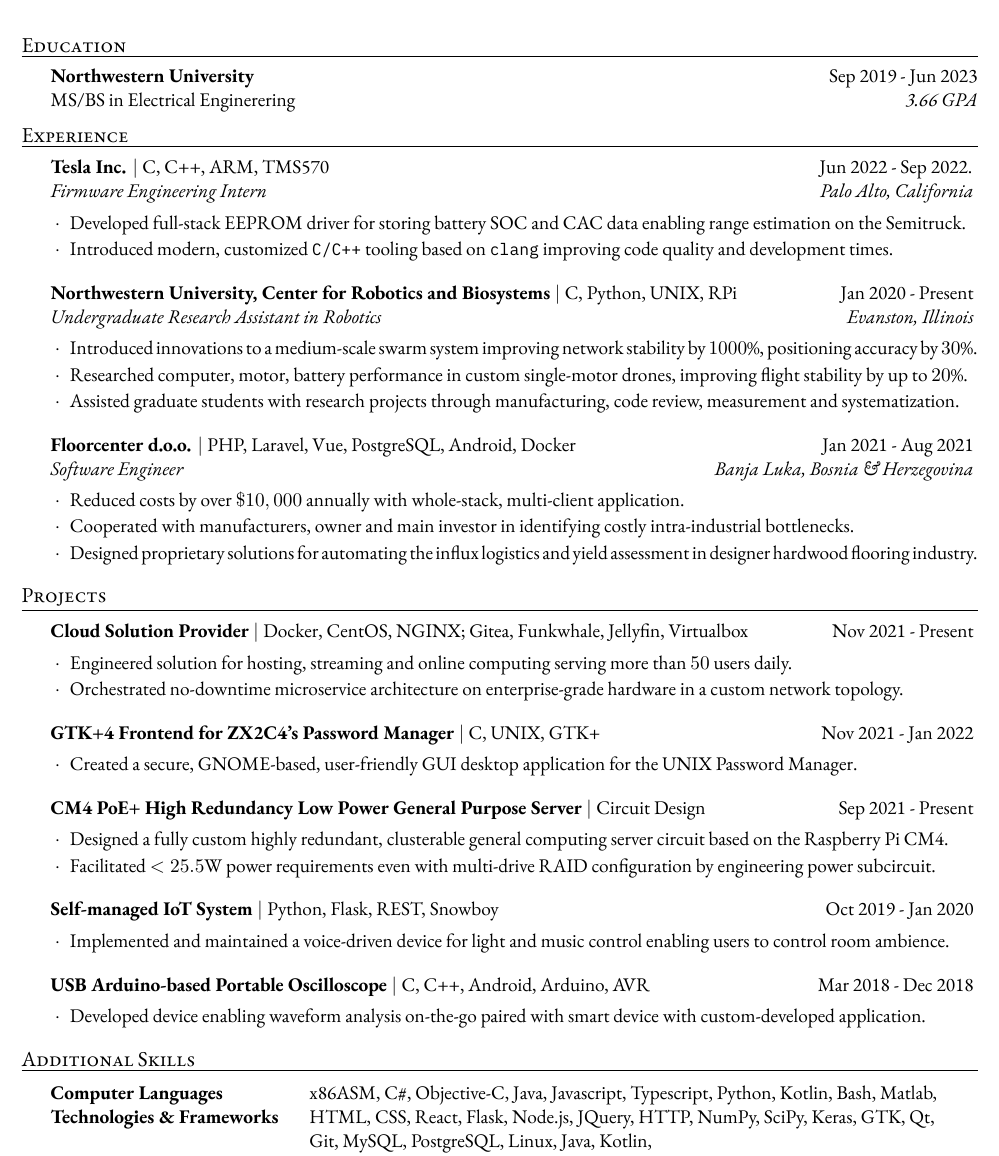
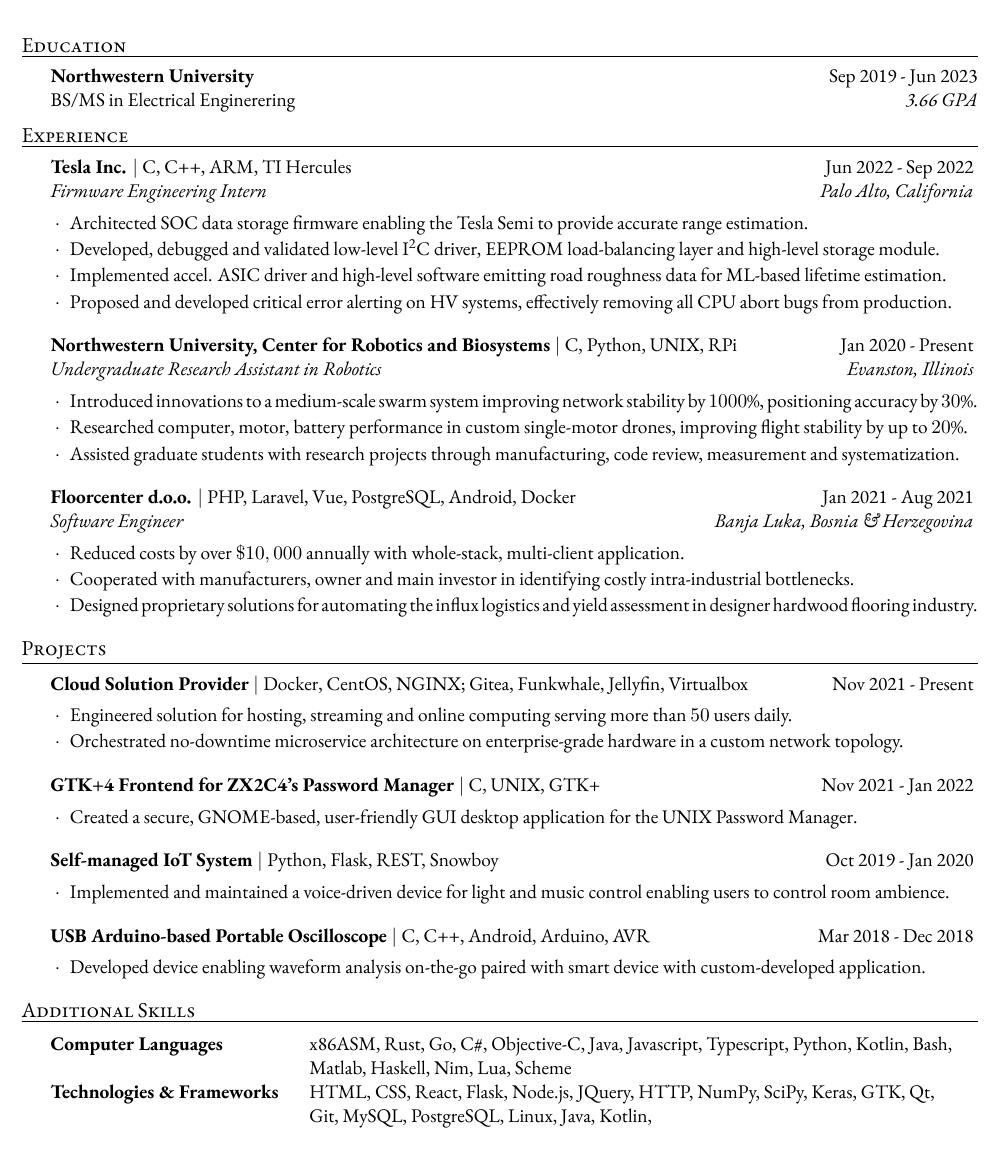
Before and after one commit to markovejnovic/markovejnovic.com, a LaTeX CV (cv/cv.tex): part of the page, cut so that both start at the same text. The pictures show the PDF file cv/Resume_MarkoVejnovic.pdf that the author committed with the source.

Commit message:
Updated CV

```diff
--- a/cv/cv.tex
+++ b/cv/cv.tex
@@ -32,13 +32,17 @@
 % -----------------------------------------------------------------------------
 \begin{rSection}{Experience}
     \begin{rSubsection}
-        {Tesla Inc. \mid\ \textnormal{C, C++, ARM, TMS570}}
-        {Jun 2022 - Sep 2022.}{Firmware Engineering Intern}
+        {Tesla Inc. \mid\ \textnormal{C, C++, ARM, TI Hercules}}
+        {Jun 2022 - Sep 2022}{Firmware Engineering Intern}
         {Palo Alto, California}
-        \item Developed full-stack EEPROM driver for storing battery SOC and
-            CAC data enabling range estimation on the Semitruck.
-        \item Introduced modern, customized \texttt{C/C++} tooling based on
-            \texttt{clang} improving code quality and development times.
+        \item Architected SOC data storage firmware enabling the Tesla Semi to
+            provide accurate range estimation.
+        \item Developed, debugged and validated low-level I\textsuperscript{2}C
+            driver, EEPROM load-balancing layer and high-level storage module.
+        \item Implemented accel. ASIC driver and high-level software
+            emitting road roughness data for ML-based lifetime estimation.
+        \item Proposed and developed critical error alerting on HV systems,
+            effectively removing all CPU abort bugs from production.
     \end{rSubsection}
     \begin{rSubsection}
         {Northwestern University, Center for Robotics and Biosystems
@@ -85,14 +89,6 @@
             application for the UNIX Password Manager.
     \end{rSubsection}
 
-    \begin{rSubsection}{CM4 PoE+ High Redundancy Low Power General Purpose
-        Server\ \mid\ \textnormal{Circuit Design}}{Sep 2021 - Present}{}{}
-        \item Designed a fully custom highly redundant, clusterable general
-            computing server circuit based on the Raspberry Pi CM4.
-        \item Facilitated $<25.5\si{W}$ power requirements even with
-            multi-drive RAID configuration by engineering power subcircuit.
-    \end{rSubsection}
-
     \begin{rSubsection}{Self-managed IoT System\ \mid\ \textnormal{Python,
         Flask, REST, Snowboy}}{Oct 2019 - Jan 2020}{}{}
         \item Implemented and maintained a voice-driven device for light and
@@ -111,8 +107,9 @@
 \begin{rSection}{Additional Skills}
 \begin{tabular}{ @{} >{\bfseries}l @{\hspace{4ex}} l }
 Computer Languages
-    & x86ASM, C\#, Objective-C, Java, Javascript, Typescript, Python, Kotlin,
-    Bash, Matlab,\\
+    & x86ASM, Rust, Go, C\#, Objective-C, Java, Javascript, Typescript, Python,
+      Kotlin, Bash, \\
+    & Matlab, Haskell, Nim, Lua, Scheme \\
 Technologies \& Frameworks
     & HTML, CSS, React, Flask, Node.js, JQuery, HTTP, NumPy,
     SciPy, Keras, GTK, Qt,\\
```
Also changed, not shown: cv/Makefile, cv/Resume_MarkoVejnovic.pdf, cv/cv.tex (2 more changed lines), 1 other file.
